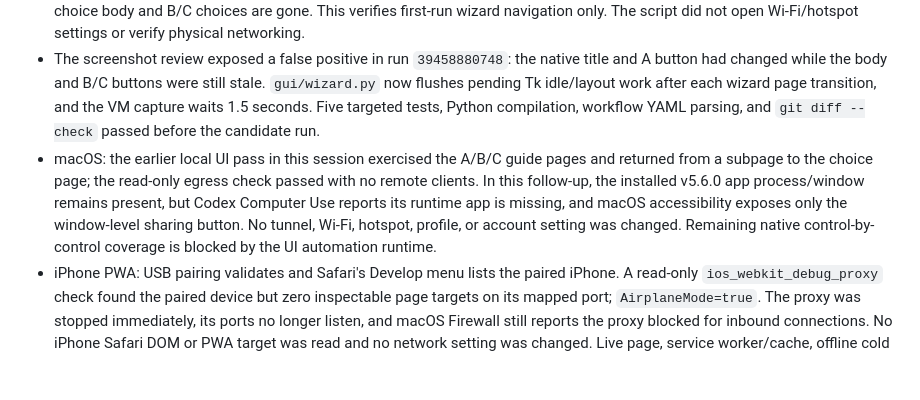
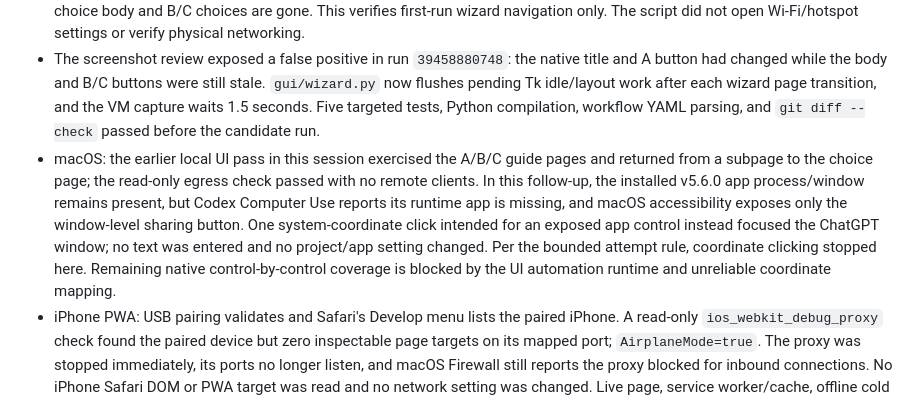
Before and after one commit to CampusNetTools/campus-net-manager, a Markdown page: docs/acceptance/2026-10-21-ui-followup.md, the part around the change. Drawn GitHub-style; blank space fills up the shorter version.

Commit message:
docs: record blocked Mac UI fallback attempt

```diff
--- a/docs/acceptance/2026-10-21-ui-followup.md
+++ b/docs/acceptance/2026-10-21-ui-followup.md
@@ -20,5 +20,5 @@
 
 - Windows x64 VM: commit `ef03a17503403183e6b16c0186e16267d50c67b9`, Desktop candidate run `39460114079`, job `Build and launch smoke (windows)` and UI acceptance step succeeded. The report artifact is `campusnetmanager-windows-vm-ui-acceptance` (ID `12283180619`, Actions digest `sha256:80d0f461194613abd21120d057b787aaa66d9b77366cc6f72dbb47ca2dea3277`). I reviewed the uploaded after-click screenshot: it shows the plan A heading and instructions, the previous-step button, and the Wi-Fi/hotspot actions; the plan-choice body and B/C choices are gone. This verifies first-run wizard navigation only. The script did not open Wi-Fi/hotspot settings or verify physical networking.
 - The screenshot review exposed a false positive in run `39458880748`: the native title and A button had changed while the body and B/C buttons were still stale. `gui/wizard.py` now flushes pending Tk idle/layout work after each wizard page transition, and the VM capture waits 1.5 seconds. Five targeted tests, Python compilation, workflow YAML parsing, and `git diff --check` passed before the candidate run.
-- macOS: the earlier local UI pass in this session exercised the A/B/C guide pages and returned from a subpage to the choice page; the read-only egress check passed with no remote clients. In this follow-up, the installed v5.6.0 app process/window remains present, but Codex Computer Use reports its runtime app is missing, and macOS accessibility exposes only the window-level sharing button. No tunnel, Wi-Fi, hotspot, profile, or account setting was changed. Remaining native control-by-control coverage is blocked by the UI automation runtime.
+- macOS: the earlier local UI pass in this session exercised the A/B/C guide pages and returned from a subpage to the choice page; the read-only egress check passed with no remote clients. In this follow-up, the installed v5.6.0 app process/window remains present, but Codex Computer Use reports its runtime app is missing, and macOS accessibility exposes only the window-level sharing button. One system-coordinate click intended for an exposed app control instead focused the ChatGPT window; no text was entered and no project/app setting changed. Per the bounded attempt rule, coordinate clicking stopped here. Remaining native control-by-control coverage is blocked by the UI automation runtime and unreliable coordinate mapping.
 - iPhone PWA: USB pairing validates and Safari's Develop menu lists the paired iPhone. A read-only `ios_webkit_debug_proxy` check found the paired device but zero inspectable page targets on its mapped port; `AirplaneMode=true`. The proxy was stopped immediately, its ports no longer listen, and macOS Firewall still reports the proxy blocked for inbound connections. No iPhone Safari DOM or PWA target was read and no network setting was changed. Live page, service worker/cache, offline cold launch, and reconnect checks remain unverified until a Safari/PWA page target is exposed; the cause of the empty target list is not established.
```
